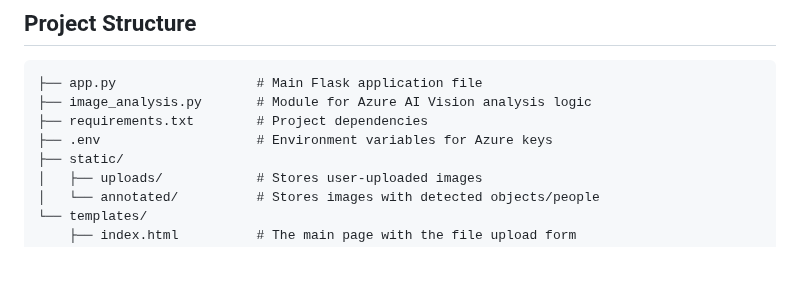
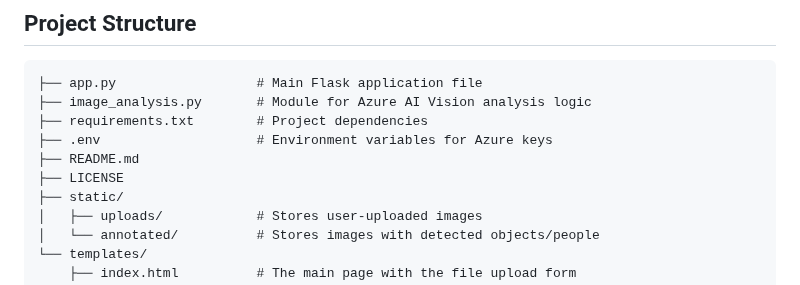
Before and after one commit to JoshuaFerando/Image-Analysis-with-Azure-AI-Vision, a Markdown page: README.md, the part around the change. Drawn GitHub-style; blank space fills up the shorter version.

```diff
--- a/README.md
+++ b/README.md
@@ -32,6 +32,8 @@ Built with a Flask backend, this project demonstrates a practical use case for c
 ├── image_analysis.py       # Module for Azure AI Vision analysis logic
 ├── requirements.txt        # Project dependencies
 ├── .env                    # Environment variables for Azure keys
+├── README.md
+├── LICENSE
 ├── static/
 │   ├── uploads/            # Stores user-uploaded images
 │   └── annotated/          # Stores images with detected objects/people
```
